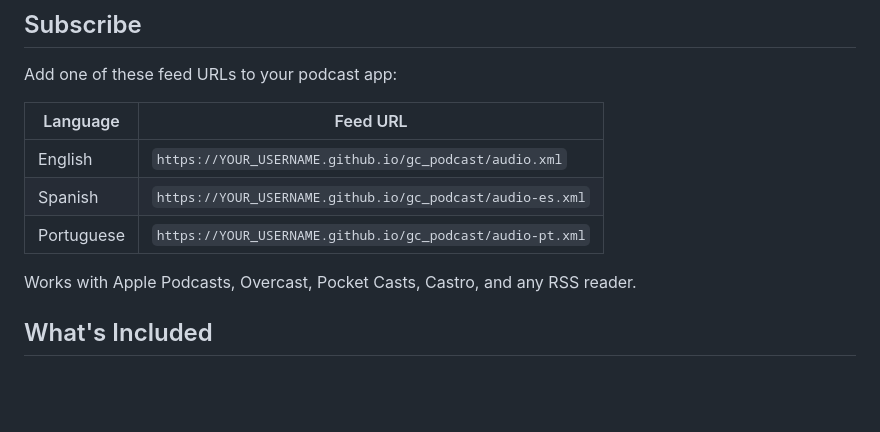
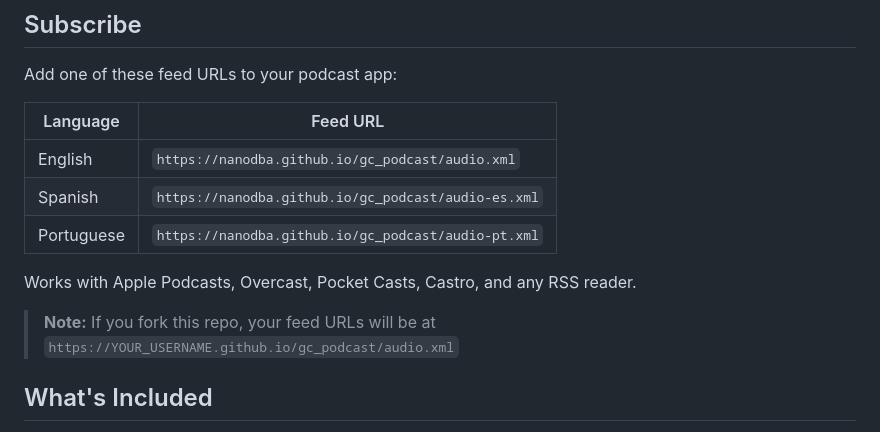
Before and after one commit to nanoDBA/gc_podcast, a Markdown page: README.md, the part around the change. Rendered like a GitHub page; blank space fills up the shorter version.

Commit message:
Update README with actual feed URLs
- Replace YOUR_USERNAME with nanodba
- Add note about forked repo URLs

Co-Authored-By: Claude Opus 4.5 <noreply@anthropic.com>

```diff
--- a/README.md
+++ b/README.md
@@ -8,11 +8,13 @@ Add one of these feed URLs to your podcast app:
 
 | Language | Feed URL |
 |----------|----------|
-| English | `https://YOUR_USERNAME.github.io/gc_podcast/audio.xml` |
-| Spanish | `https://YOUR_USERNAME.github.io/gc_podcast/audio-es.xml` |
-| Portuguese | `https://YOUR_USERNAME.github.io/gc_podcast/audio-pt.xml` |
+| English | `https://nanodba.github.io/gc_podcast/audio.xml` |
+| Spanish | `https://nanodba.github.io/gc_podcast/audio-es.xml` |
+| Portuguese | `https://nanodba.github.io/gc_podcast/audio-pt.xml` |
 
 Works with Apple Podcasts, Overcast, Pocket Casts, Castro, and any RSS reader.
+
+> **Note:** If you fork this repo, your feed URLs will be at `https://YOUR_USERNAME.github.io/gc_podcast/audio.xml`
 
 ## What's Included
 
```
